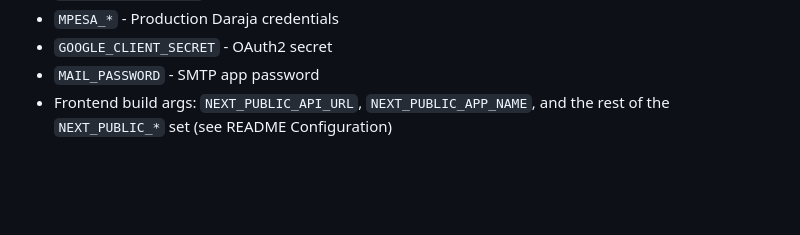
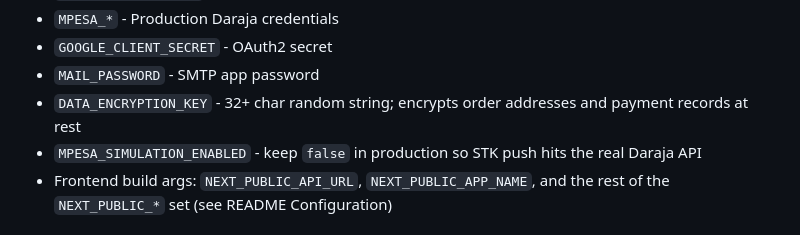
Before and after one commit to imranshiundu/i-love-shopping1, a Markdown page: docs/deployment/DEPLOYMENT_GUIDE.md, the part around the change. GitHub-like rendering; blank space fills up the shorter version.

```diff
--- a/docs/deployment/DEPLOYMENT_GUIDE.md
+++ b/docs/deployment/DEPLOYMENT_GUIDE.md
@@ -28,6 +28,8 @@ Required variables:
 - `MPESA_*` - Production Daraja credentials
 - `GOOGLE_CLIENT_SECRET` - OAuth2 secret
 - `MAIL_PASSWORD` - SMTP app password
+- `DATA_ENCRYPTION_KEY` - 32+ char random string; encrypts order addresses and payment records at rest
+- `MPESA_SIMULATION_ENABLED` - keep `false` in production so STK push hits the real Daraja API
 - Frontend build args: `NEXT_PUBLIC_API_URL`, `NEXT_PUBLIC_APP_NAME`, and the rest of the `NEXT_PUBLIC_*` set (see README Configuration)
 
 ## Development Deployment
```
Also changed, not shown: CHANGELOG.md (+22 -0 lines), README.md (+27 -1 lines).
